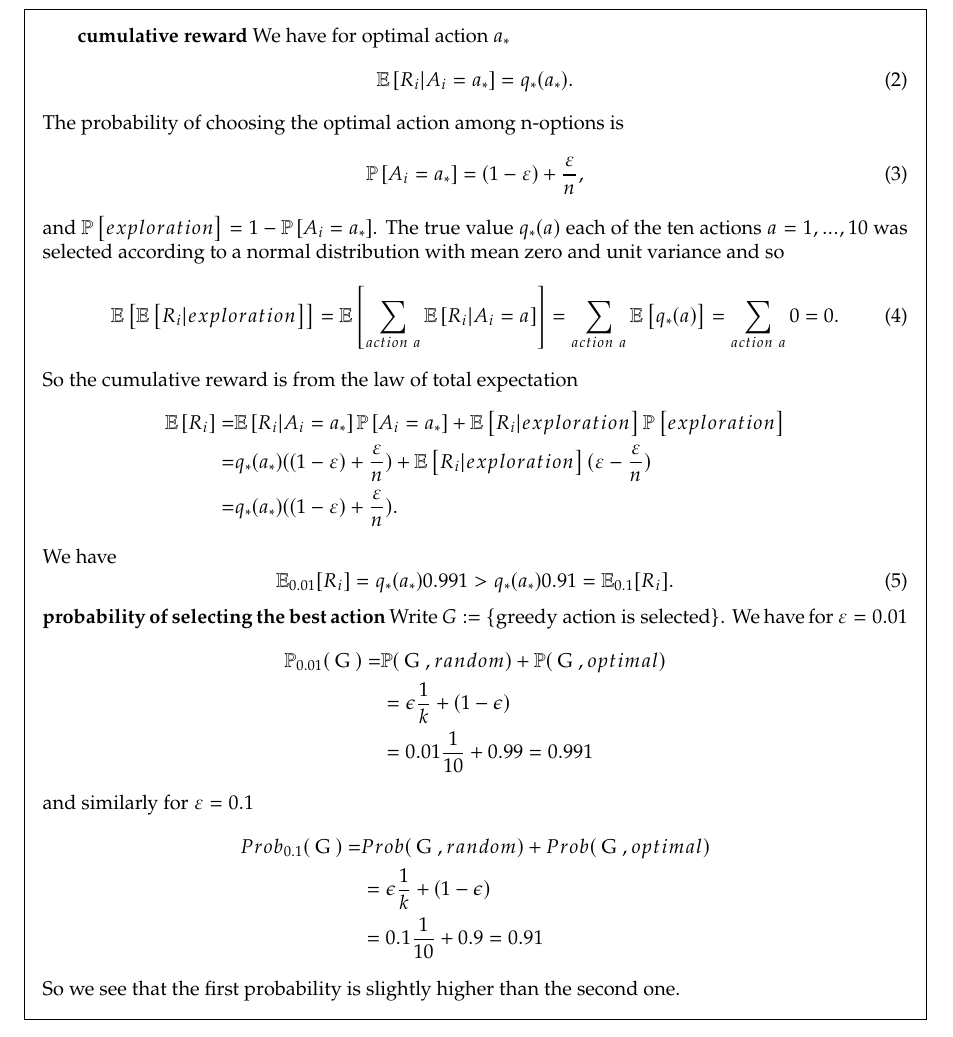
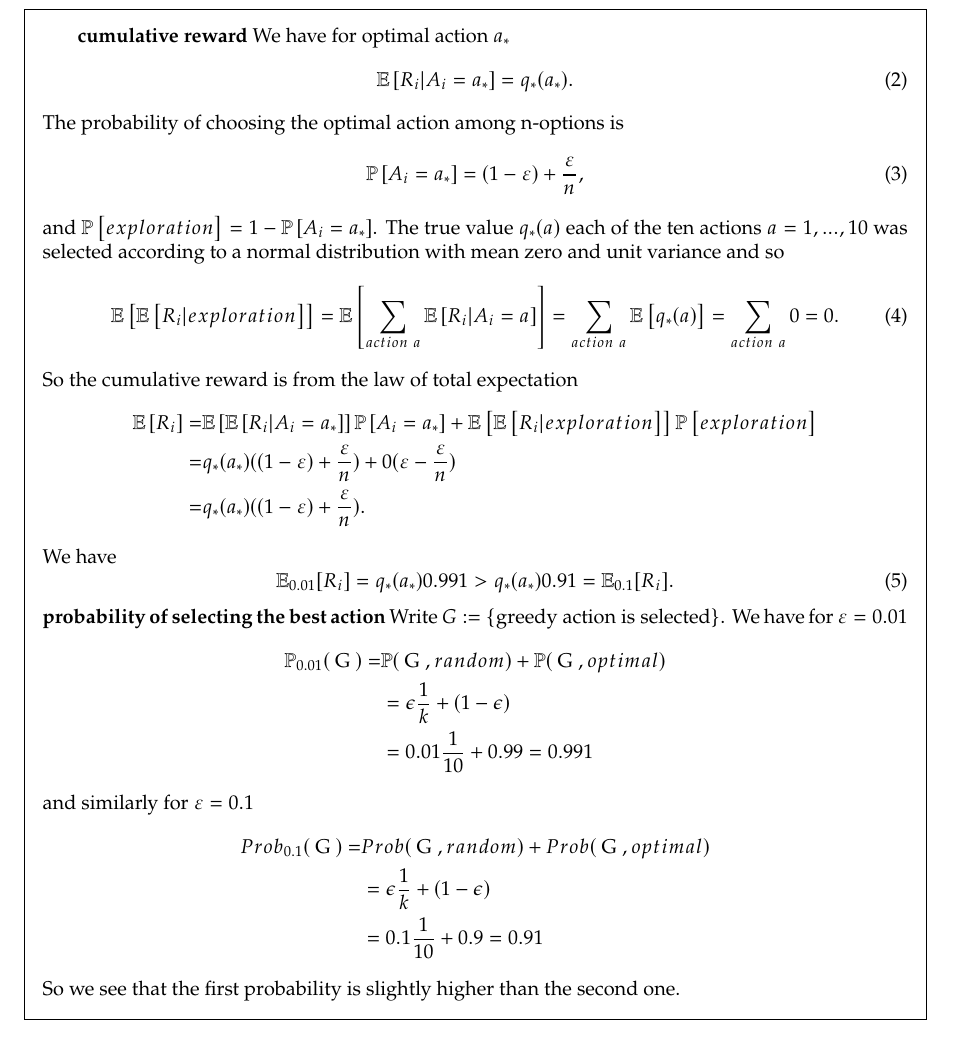
Before and after one commit to denizjafari/IntroToRL, a LaTeX problem sheet (chapter2.tex): part of page 2 of 3, cut so that both start at the same text. Compiled offline with pdfLaTeX.

Commit message:
Update chapter2.tex

```diff
--- a/chapter2.tex
+++ b/chapter2.tex
@@ -230,8 +227,8 @@ and $\Proba{exploration}=1- \Proba{A_{i}=a_{*}}$. The true value $q_{*}(a)$ each
 \end{equation}
 So the cumulative reward is from the law of total expectation
 \begin{align*}
-\Expe{R_{i}}=&\Expe{R_{i}|A_{i}=a_{*}}\Proba{A_{i}=a_{*}}+\Expe{R_{i}|exploration}\Proba{exploration}\\
-=&q_{*}(a_{*})((1-\e)+\frac{\e}{n})+\Expe{R_{i}|exploration}(\e-\frac{\e}{n})\\
+\Expe{R_{i}}=&\Expe{\Expe{R_{i}|A_{i}=a_{*}}}\Proba{A_{i}=a_{*}}+\Expe{\Expe{R_{i}|exploration}}\Proba{exploration}\\
+=&q_{*}(a_{*})((1-\e)+\frac{\e}{n})+0(\e-\frac{\e}{n})\\
 =&q_{*}(a_{*})((1-\e)+\frac{\e}{n}).
 \end{align*}
 We have
```
Also changed, not shown: chapter2.tex (5 more changed lines).
